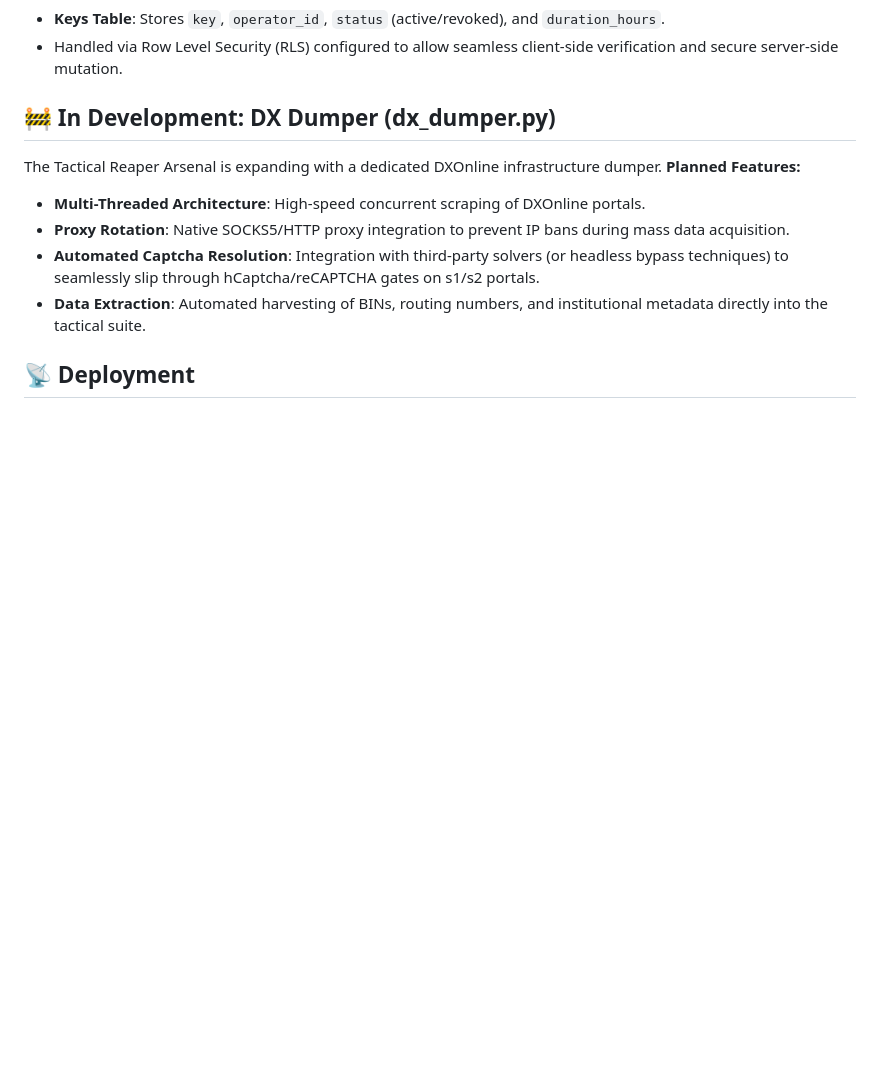
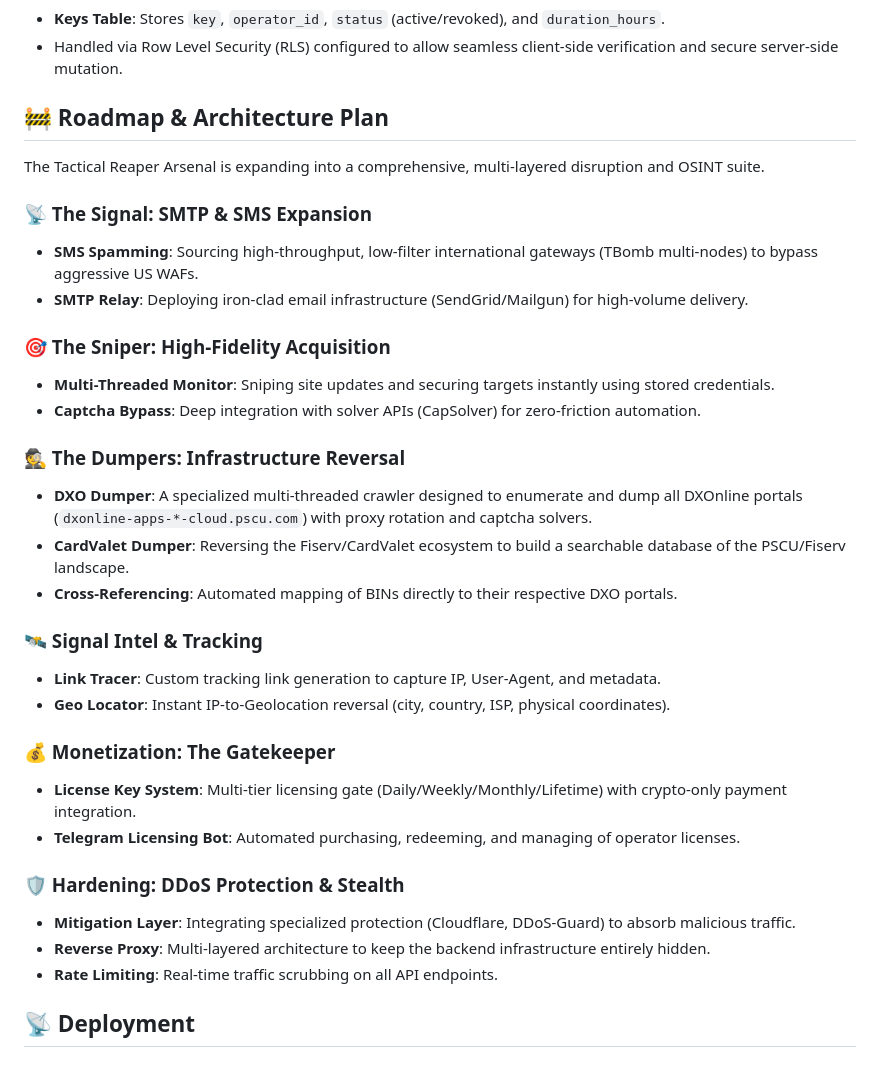
Before and after one commit to troubledkiller69-lgtm/tactical-reaper-web, a Markdown page: README.md, the part around the change. Drawn GitHub-style; blank space fills up the shorter version.

Commit message:
docs: Updated roadmap and architecture plan in README

```diff
--- a/README.md
+++ b/README.md
@@ -36,13 +36,35 @@ Hosted entirely as a Vercel Serverless Function serving Discord Interactions.
 - **Keys Table**: Stores `key`, `operator_id`, `status` (active/revoked), and `duration_hours`.
 - Handled via Row Level Security (RLS) configured to allow seamless client-side verification and secure server-side mutation.
 
-## 🚧 In Development: DX Dumper (dx_dumper.py)
-The Tactical Reaper Arsenal is expanding with a dedicated DXOnline infrastructure dumper.
-**Planned Features:**
-- **Multi-Threaded Architecture**: High-speed concurrent scraping of DXOnline portals.
-- **Proxy Rotation**: Native SOCKS5/HTTP proxy integration to prevent IP bans during mass data acquisition.
-- **Automated Captcha Resolution**: Integration with third-party solvers (or headless bypass techniques) to seamlessly slip through hCaptcha/reCAPTCHA gates on s1/s2 portals.
-- **Data Extraction**: Automated harvesting of BINs, routing numbers, and institutional metadata directly into the tactical suite.
+## 🚧 Roadmap & Architecture Plan
+
+The Tactical Reaper Arsenal is expanding into a comprehensive, multi-layered disruption and OSINT suite.
+
+### 📡 The Signal: SMTP & SMS Expansion
+- **SMS Spamming**: Sourcing high-throughput, low-filter international gateways (TBomb multi-nodes) to bypass aggressive US WAFs.
+- **SMTP Relay**: Deploying iron-clad email infrastructure (SendGrid/Mailgun) for high-volume delivery.
+
+### 🎯 The Sniper: High-Fidelity Acquisition
+- **Multi-Threaded Monitor**: Sniping site updates and securing targets instantly using stored credentials.
+- **Captcha Bypass**: Deep integration with solver APIs (CapSolver) for zero-friction automation.
+
+### 🕵️ The Dumpers: Infrastructure Reversal
+- **DXO Dumper**: A specialized multi-threaded crawler designed to enumerate and dump all DXOnline portals (`dxonline-apps-*-cloud.pscu.com`) with proxy rotation and captcha solvers.
+- **CardValet Dumper**: Reversing the Fiserv/CardValet ecosystem to build a searchable database of the PSCU/Fiserv landscape.
+- **Cross-Referencing**: Automated mapping of BINs directly to their respective DXO portals.
+
+### 🛰️ Signal Intel & Tracking
+- **Link Tracer**: Custom tracking link generation to capture IP, User-Agent, and metadata.
+- **Geo Locator**: Instant IP-to-Geolocation reversal (city, country, ISP, physical coordinates).
+
+### 💰 Monetization: The Gatekeeper
+- **License Key System**: Multi-tier licensing gate (Daily/Weekly/Monthly/Lifetime) with crypto-only payment integration.
+- **Telegram Licensing Bot**: Automated purchasing, redeeming, and managing of operator licenses.
+
+### 🛡️ Hardening: DDoS Protection & Stealth
+- **Mitigation Layer**: Integrating specialized protection (Cloudflare, DDoS-Guard) to absorb malicious traffic.
+- **Reverse Proxy**: Multi-layered architecture to keep the backend infrastructure entirely hidden.
+- **Rate Limiting**: Real-time traffic scrubbing on all API endpoints.
 
 ## 📡 Deployment
 
```
